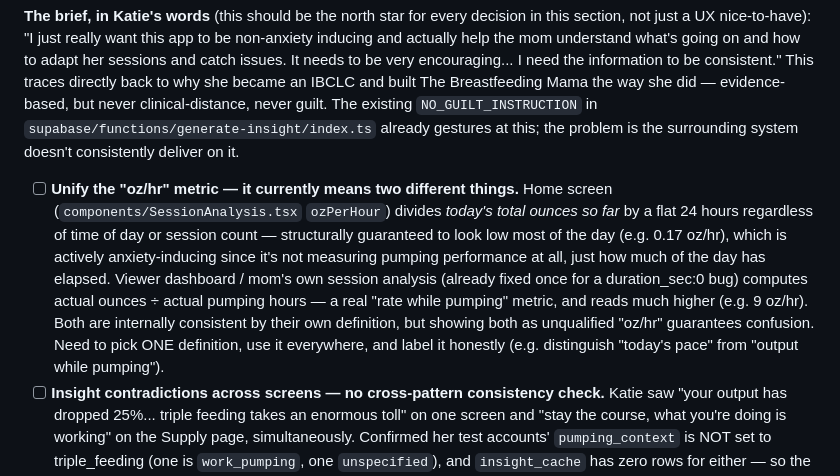
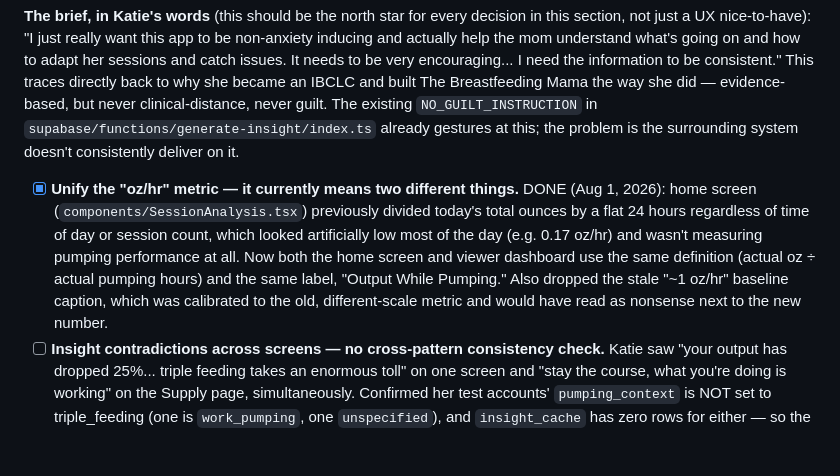
Before and after one commit to kaelba2008/pumpcoach, a Markdown page: ROADMAP-1.0.1.md, the part around the change. GitHub-like rendering; blank space fills up the shorter version.

Commit message:
Mark oz/hr metric unification done in roadmap

```diff
--- a/ROADMAP-1.0.1.md
+++ b/ROADMAP-1.0.1.md
@@ -15,19 +15,16 @@ did — evidence-based, but never clinical-distance, never guilt. The existing
 already gestures at this; the problem is the surrounding system doesn't
 consistently deliver on it.
 
-- [ ] **Unify the "oz/hr" metric — it currently means two different things.**
-      Home screen (`components/SessionAnalysis.tsx` `ozPerHour`) divides
-      *today's total ounces so far* by a flat 24 hours regardless of time of
-      day or session count — structurally guaranteed to look low most of the
-      day (e.g. 0.17 oz/hr), which is actively anxiety-inducing since it's
-      not measuring pumping performance at all, just how much of the day has
-      elapsed. Viewer dashboard / mom's own session analysis (already fixed
-      once for a duration_sec:0 bug) computes actual ounces ÷ actual pumping
-      hours — a real "rate while pumping" metric, and reads much higher
-      (e.g. 9 oz/hr). Both are internally consistent by their own definition,
-      but showing both as unqualified "oz/hr" guarantees confusion. Need to
-      pick ONE definition, use it everywhere, and label it honestly (e.g.
-      distinguish "today's pace" from "output while pumping").
+- [x] **Unify the "oz/hr" metric — it currently means two different things.**
+      DONE (Aug 1, 2026): home screen (`components/SessionAnalysis.tsx`)
+      previously divided today's total ounces by a flat 24 hours regardless
+      of time of day or session count, which looked artificially low most
+      of the day (e.g. 0.17 oz/hr) and wasn't measuring pumping performance
+      at all. Now both the home screen and viewer dashboard use the same
+      definition (actual oz ÷ actual pumping hours) and the same label,
+      "Output While Pumping." Also dropped the stale "~1 oz/hr" baseline
+      caption, which was calibrated to the old, different-scale metric and
+      would have read as nonsense next to the new number.
 - [ ] **Insight contradictions across screens — no cross-pattern consistency
       check.** Katie saw "your output has dropped 25%... triple feeding
       takes an enormous toll" on one screen and "stay the course, what
```
